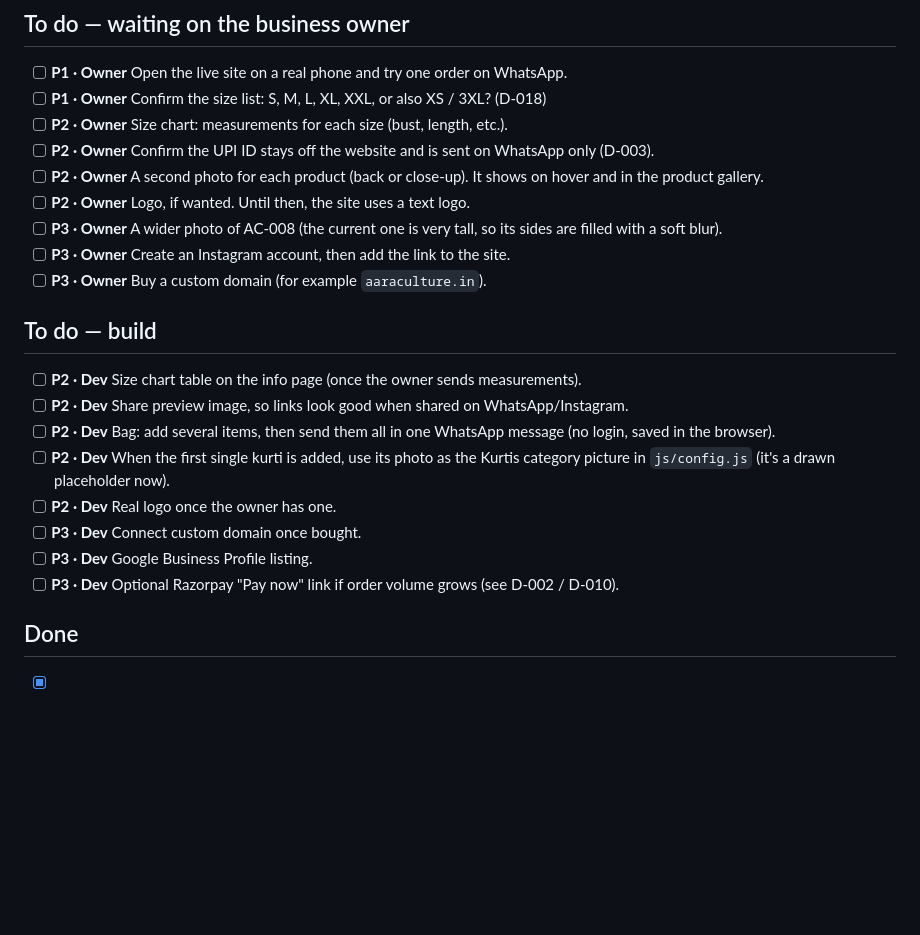
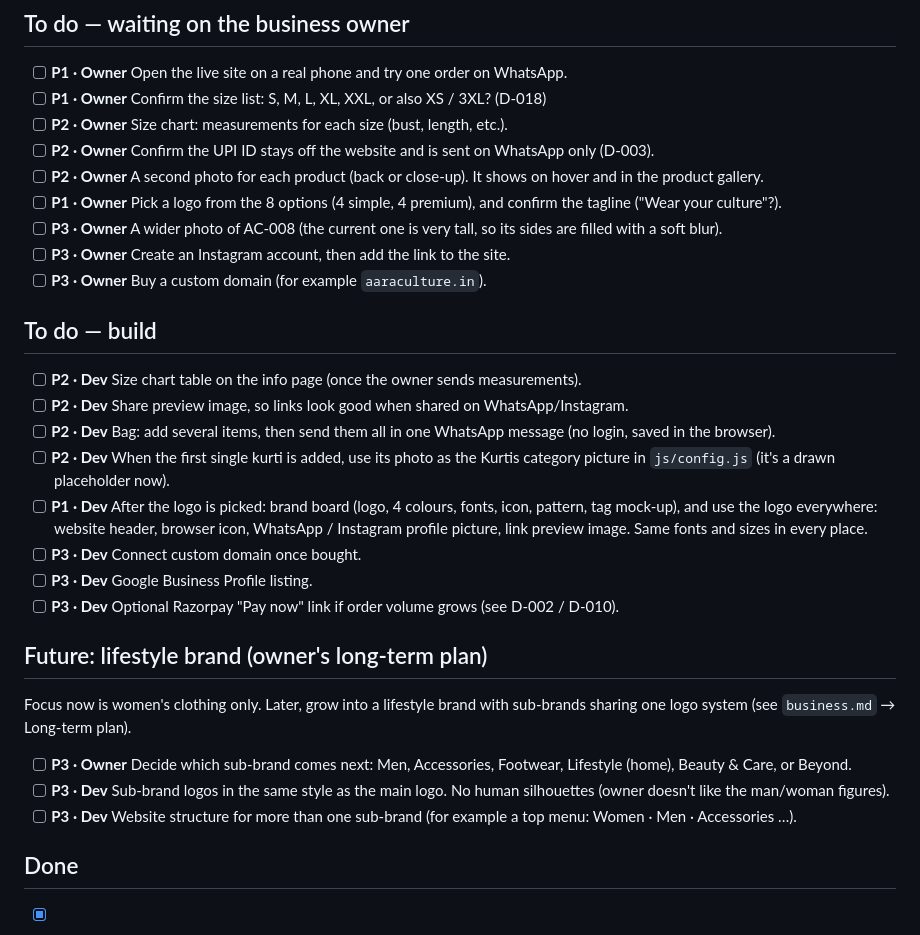
Before and after one commit to PradipDj432/aara-culture, a Markdown page: backlog.md, the part around the change. GitHub-like rendering; blank space fills up the shorter version.

```diff
--- a/backlog.md
+++ b/backlog.md
@@ -11,7 +11,7 @@ Everything still to do, newest ideas at the bottom of each section. When work st
 - [ ] **P2 · Owner** Size chart: measurements for each size (bust, length, etc.).
 - [ ] **P2 · Owner** Confirm the UPI ID stays off the website and is sent on WhatsApp only (D-003).
 - [ ] **P2 · Owner** A second photo for each product (back or close-up). It shows on hover and in the product gallery.
-- [ ] **P2 · Owner** Logo, if wanted. Until then, the site uses a text logo.
+- [ ] **P1 · Owner** Pick a logo from the 8 options (4 simple, 4 premium), and confirm the tagline ("Wear your culture"?).
 - [ ] **P3 · Owner** A wider photo of AC-008 (the current one is very tall, so its sides are filled with a soft blur).
 - [ ] **P3 · Owner** Create an Instagram account, then add the link to the site.
 - [ ] **P3 · Owner** Buy a custom domain (for example `aaraculture.in`).
@@ -21,10 +21,16 @@ Everything still to do, newest ideas at the bottom of each section. When work st
 - [ ] **P2 · Dev** Share preview image, so links look good when shared on WhatsApp/Instagram.
 - [ ] **P2 · Dev** Bag: add several items, then send them all in one WhatsApp message (no login, saved in the browser).
 - [ ] **P2 · Dev** When the first single kurti is added, use its photo as the Kurtis category picture in `js/config.js` (it's a drawn placeholder now).
-- [ ] **P2 · Dev** Real logo once the owner has one.
+- [ ] **P1 · Dev** After the logo is picked: brand board (logo, 4 colours, fonts, icon, pattern, tag mock-up), and use the logo everywhere: website header, browser icon, WhatsApp / Instagram profile picture, link preview image. Same fonts and sizes in every place.
 - [ ] **P3 · Dev** Connect custom domain once bought.
 - [ ] **P3 · Dev** Google Business Profile listing.
 - [ ] **P3 · Dev** Optional Razorpay "Pay now" link if order volume grows (see D-002 / D-010).
+
+## Future: lifestyle brand (owner's long-term plan)
+Focus now is women's clothing only. Later, grow into a lifestyle brand with sub-brands sharing one logo system (see `business.md` → Long-term plan).
+- [ ] **P3 · Owner** Decide which sub-brand comes next: Men, Accessories, Footwear, Lifestyle (home), Beauty & Care, or Beyond.
+- [ ] **P3 · Dev** Sub-brand logos in the same style as the main logo. No human silhouettes (owner doesn't like the man/woman figures).
+- [ ] **P3 · Dev** Website structure for more than one sub-brand (for example a top menu: Women · Men · Accessories …).
 
 ## Done
 - [x] **Owner** Delivery area: all of India (D-011).
```
Also changed, not shown: business.md (+18 -1 lines).
